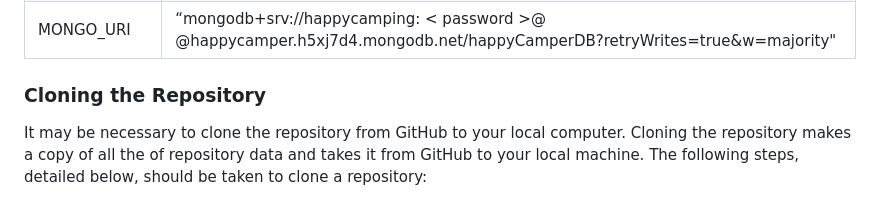
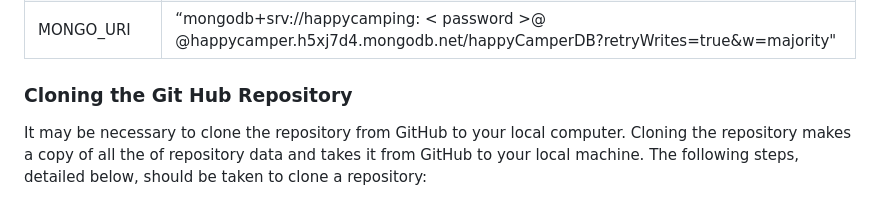
Before and after one commit to EmmaJane22/HappyCamper, a Markdown page: README.md, the part around one of its changes. Drawn GitHub-style.

```diff
--- a/README.md
+++ b/README.md
@@ -367,7 +367,7 @@ To deploy the Happy Camper website to Heroku the following steps were taken:
 
 
 
-### Cloning the Repository
+### Cloning the Git Hub Repository
 
 It may be necessary to clone the repository from GitHub to your local computer. Cloning the repository makes a copy of all the of repository data and takes it from GitHub to your local machine. The following steps, detailed below, should be taken to clone a repository:
 
```
Also changed, not shown: other parts of README.md (+13 -13 lines).
